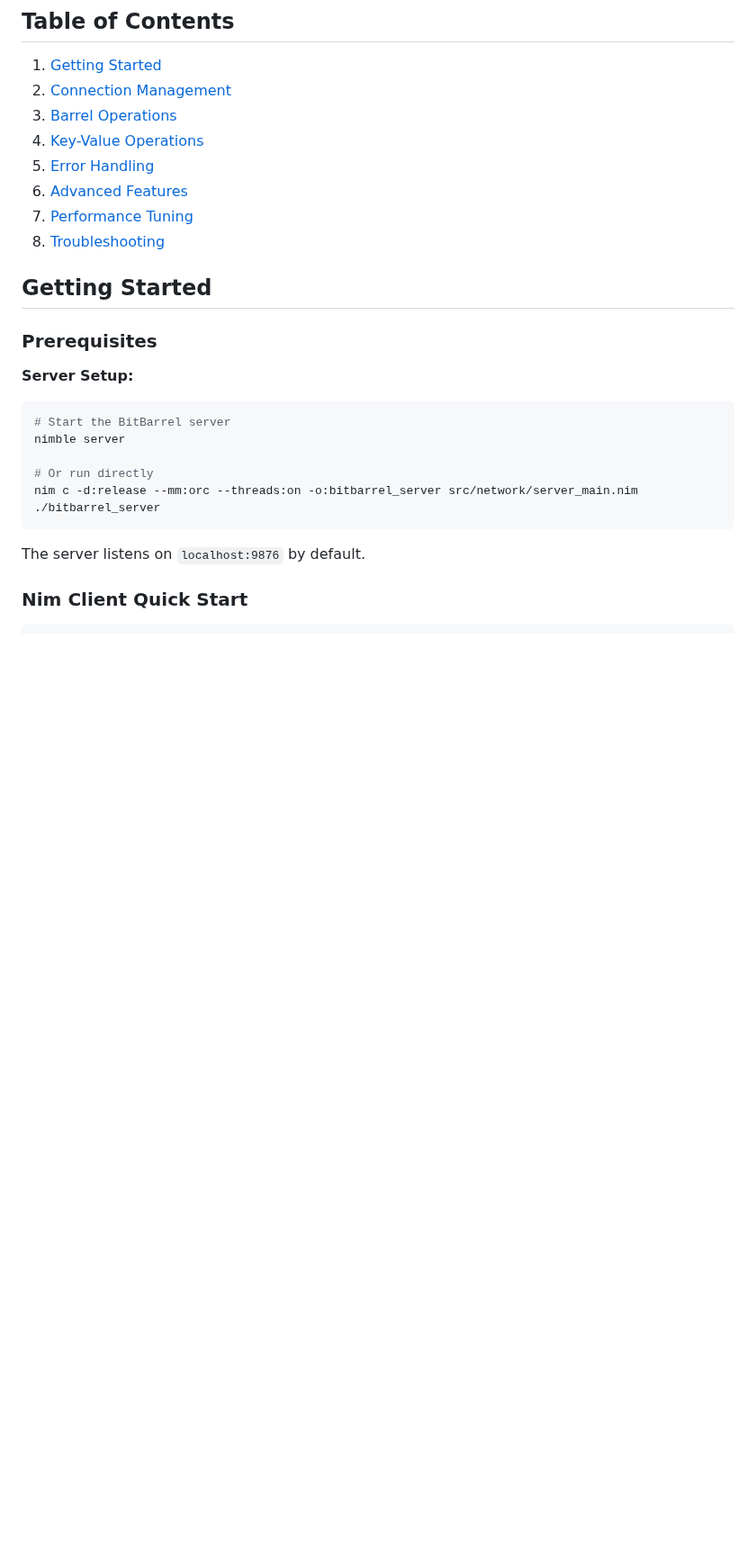
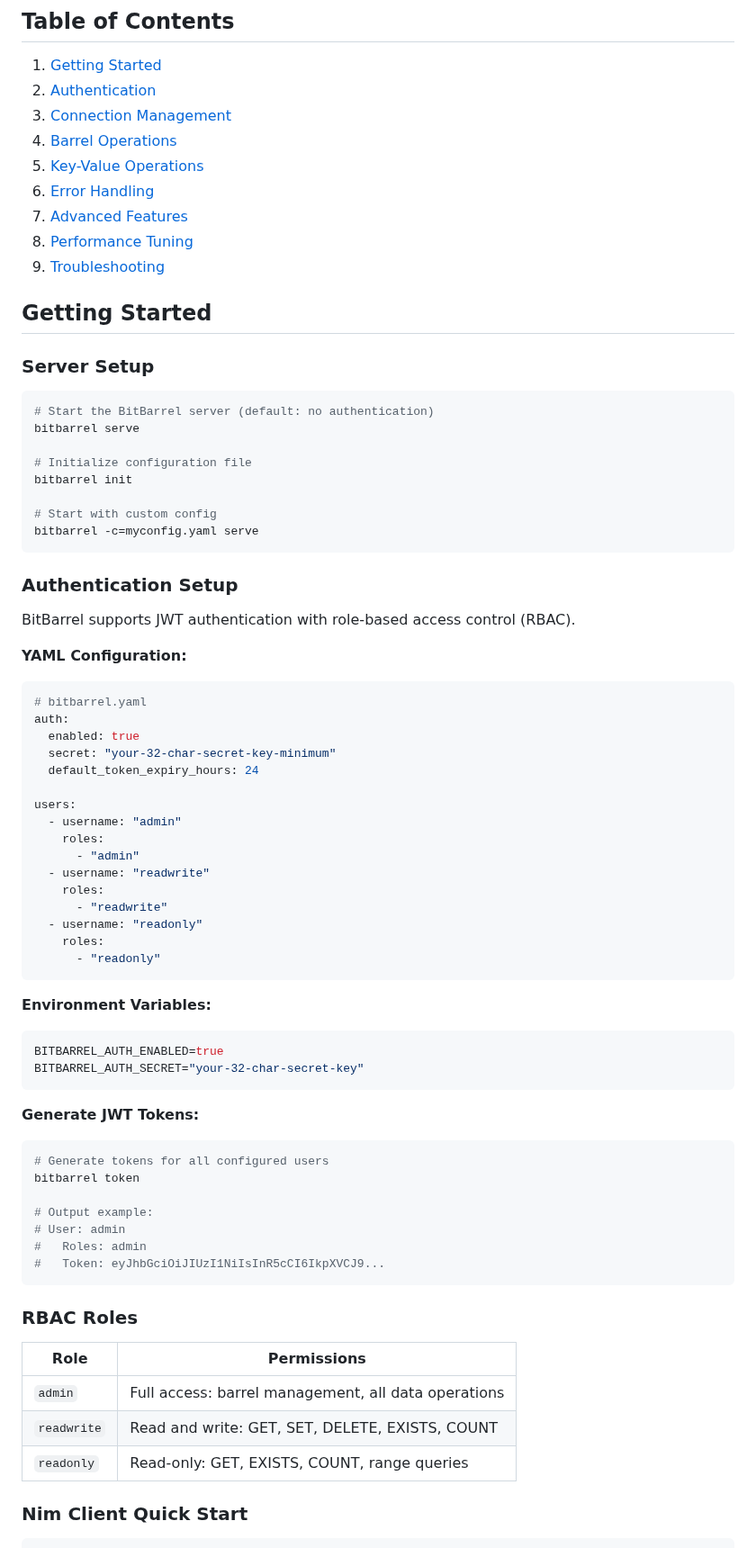
Before and after one commit to gokr/bitbarrel, a Markdown page: docs/networking-guide.md, the part around one of its changes. Shown at 90% size. GitHub-like rendering; blank space fills up the shorter version.

````diff
--- a/docs/networking-guide.md
+++ b/docs/networking-guide.md
@@ -5,29 +5,78 @@ This guide provides comprehensive documentation for using the BitBarrel network
 ## Table of Contents
 
 1. [Getting Started](#getting-started)
-2. [Connection Management](#connection-management)
-3. [Barrel Operations](#barrel-operations)
-4. [Key-Value Operations](#key-value-operations)
-5. [Error Handling](#error-handling)
-6. [Advanced Features](#advanced-features)
-7. [Performance Tuning](#performance-tuning)
-8. [Troubleshooting](#troubleshooting)
+2. [Authentication](#authentication)
+3. [Connection Management](#connection-management)
+4. [Barrel Operations](#barrel-operations)
+5. [Key-Value Operations](#key-value-operations)
+6. [Error Handling](#error-handling)
+7. [Advanced Features](#advanced-features)
+8. [Performance Tuning](#performance-tuning)
+9. [Troubleshooting](#troubleshooting)
 
 ## Getting Started
 
-### Prerequisites
+### Server Setup
 
-**Server Setup:**
 ```bash
-# Start the BitBarrel server
-nimble server
+# Start the BitBarrel server (default: no authentication)
+bitbarrel serve
 
-# Or run directly
-nim c -d:release --mm:orc --threads:on -o:bitbarrel_server src/network/server_main.nim
-./bitbarrel_server
+# Initialize configuration file
+bitbarrel init
+
+# Start with custom config
+bitbarrel -c=myconfig.yaml serve
 ```
 
-The server listens on `localhost:9876` by default.
+### Authentication Setup
+
+BitBarrel supports JWT authentication with role-based access control (RBAC).
+
+**YAML Configuration:**
+```yaml
+# bitbarrel.yaml
+auth:
+  enabled: true
+  secret: "your-32-char-secret-key-minimum"
+  default_token_expiry_hours: 24
+
+users:
+  - username: "admin"
+    roles:
+      - "admin"
+  - username: "readwrite"
+    roles:
+      - "readwrite"
+  - username: "readonly"
+    roles:
+      - "readonly"
+```
+
+**Environment Variables:**
+```bash
+BITBARREL_AUTH_ENABLED=true
+BITBARREL_AUTH_SECRET="your-32-char-secret-key"
+```
+
+**Generate JWT Tokens:**
+```bash
+# Generate tokens for all configured users
+bitbarrel token
+
+# Output example:
+# User: admin
+#   Roles: admin
+#   Token: eyJhbGciOiJIUzI1NiIsInR5cCI6IkpXVCJ9...
+```
+
+### RBAC Roles
+
+| Role | Permissions |
+|------|-------------|
+| `admin` | Full access: barrel management, all data operations |
+| `readwrite` | Read and write: GET, SET, DELETE, EXISTS, COUNT |
+| `readonly` | Read-only: GET, EXISTS, COUNT, range queries |
 
 ### Nim Client Quick Start
 
````
Also changed, not shown: other parts of docs/networking-guide.md (+173 -14 lines).
